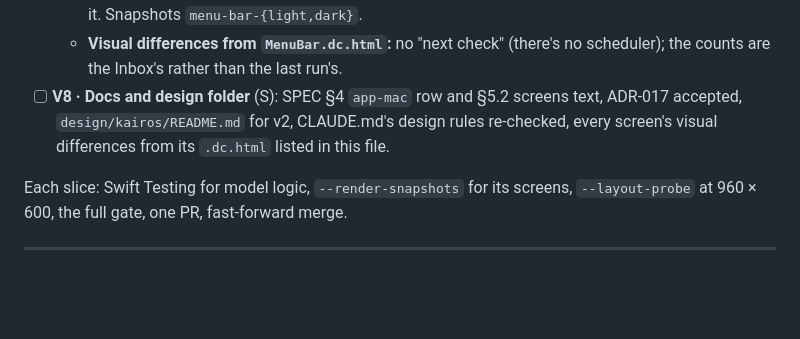
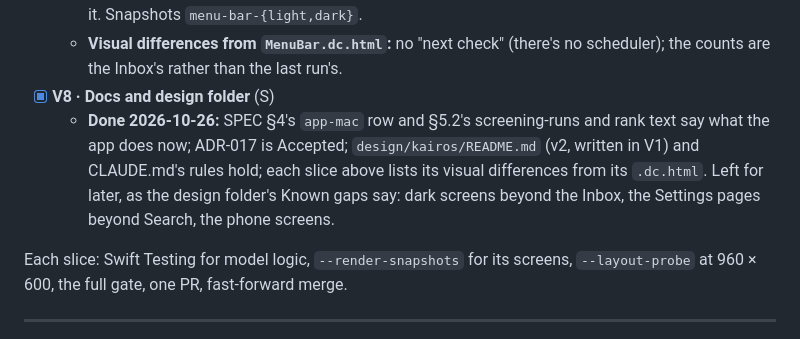
Before and after one commit to KeneePatel/kairos-mac, a Markdown page: tasks/todo.md, the part around the change. GitHub-like rendering; blank space fills up the shorter version.

```diff
--- a/tasks/todo.md
+++ b/tasks/todo.md
@@ -1097,7 +1097,8 @@ You asked for the whole UI reimagined: every screen rebuilt from the ground up,
 - [x] **V7 · Menu bar item** (S)
   - **Done 2026-10-26:** `MenuBarExtra` with the template icon and a window: the app icon and name with Find new jobs (⌘R); "247 to decide" with the full reads, today's new ones and the jobs waiting for the AI, and the three verdicts as tiles with their icons and words; New today (the three best of today's new jobs; a click opens Kairos on that job); the same status line as the sidebar's footer, with Stop and the meter; Open Kairos. The main window has an id so the item can reopen it. Snapshots `menu-bar-{light,dark}`.
   - **Visual differences from `MenuBar.dc.html`:** no "next check" (there's no scheduler); the counts are the Inbox's rather than the last run's.
-- [ ] **V8 · Docs and design folder** (S): SPEC §4 `app-mac` row and §5.2 screens text, ADR-017 accepted, `design/kairos/README.md` for v2, CLAUDE.md's design rules re-checked, every screen's visual differences from its `.dc.html` listed in this file.
+- [x] **V8 · Docs and design folder** (S)
+  - **Done 2026-10-26:** SPEC §4's `app-mac` row and §5.2's screening-runs and rank text say what the app does now; ADR-017 is Accepted; `design/kairos/README.md` (v2, written in V1) and CLAUDE.md's rules hold; each slice above lists its visual differences from its `.dc.html`. Left for later, as the design folder's Known gaps say: dark screens beyond the Inbox, the Settings pages beyond Search, the phone screens.
 
 Each slice: Swift Testing for model logic, `--render-snapshots` for its screens, `--layout-probe` at 960 × 600, the full gate, one PR, fast-forward merge.
 
```
Also changed, not shown: SPEC.md (+4 -4 lines), docs/decisions/ADR-017-inbox-first-ui.md (+1 -1 lines).
